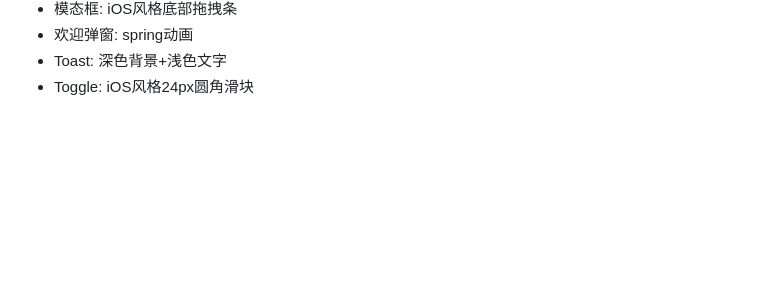
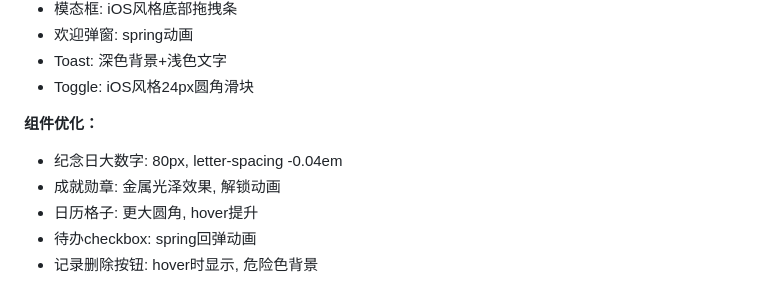
Before and after one commit to yaohao-0711/Wellness-Hub, a Markdown page: .workbuddy/memory/2026-06-26.md, the part around the change. Drawn GitHub-style; blank space fills up the shorter version.

Commit message:
补充美学改版记忆

```diff
--- a/.workbuddy/memory/2026-06-26.md
+++ b/.workbuddy/memory/2026-06-26.md
@@ -105,3 +105,10 @@
 - 欢迎弹窗: spring动画
 - Toast: 深色背景+浅色文字
 - Toggle: iOS风格24px圆角滑块
+
+**组件优化：**
+- 纪念日大数字: 80px, letter-spacing -0.04em
+- 成就勋章: 金属光泽效果, 解锁动画
+- 日历格子: 更大圆角, hover提升
+- 待办checkbox: spring回弹动画
+- 记录删除按钮: hover时显示, 危险色背景
```
